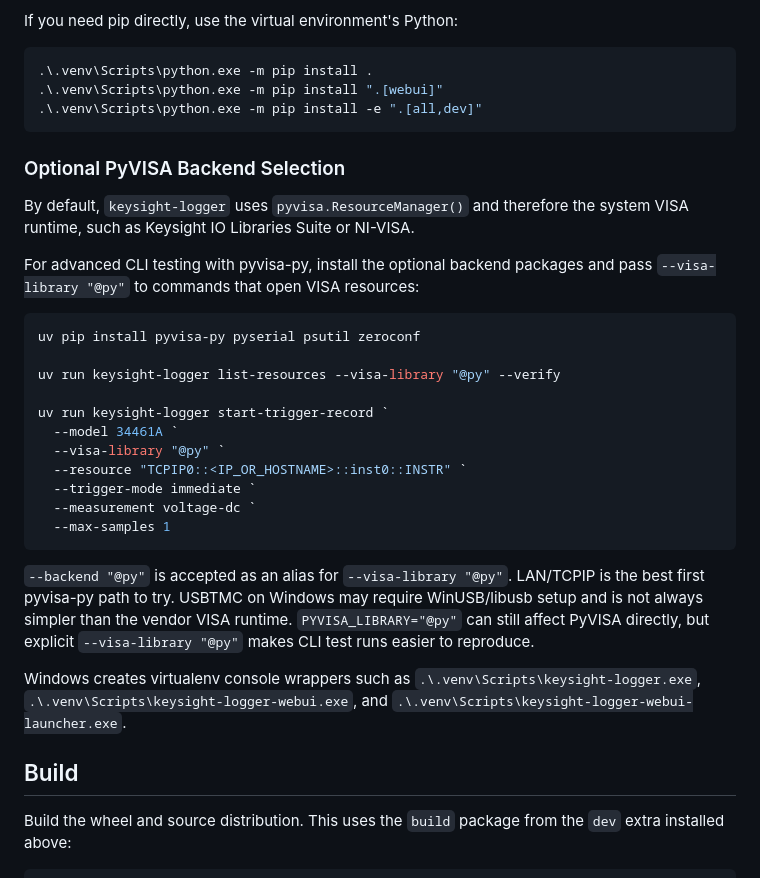
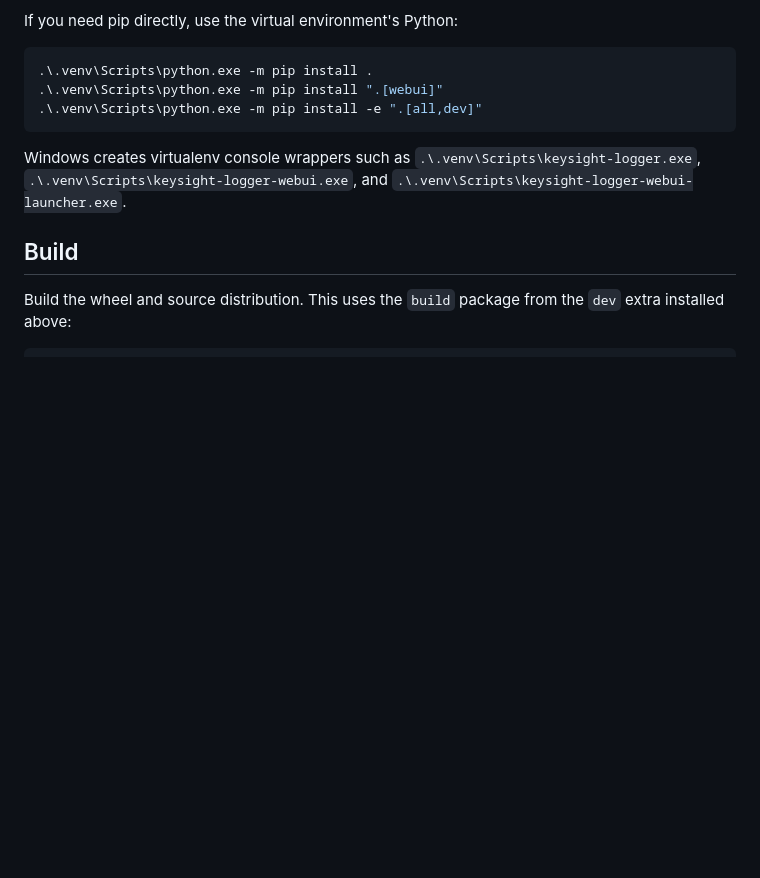
Before and after one commit to tom758258/meters-tool, a Markdown page: README.md, the part around the change. GitHub-like rendering; blank space fills up the shorter version.

````diff
--- a/README.md
+++ b/README.md
@@ -121,34 +121,6 @@ If you need pip directly, use the virtual environment's Python:
 .\.venv\Scripts\python.exe -m pip install -e ".[all,dev]"
 ```
 
-### Optional PyVISA Backend Selection
-
-By default, `keysight-logger` uses `pyvisa.ResourceManager()` and therefore
-the system VISA runtime, such as Keysight IO Libraries Suite or NI-VISA.
-
-For advanced CLI testing with pyvisa-py, install the optional backend packages
-and pass `--visa-library "@py"` to commands that open VISA resources:
-
-```powershell
-uv pip install pyvisa-py pyserial psutil zeroconf
-
-uv run keysight-logger list-resources --visa-library "@py" --verify
-
-uv run keysight-logger start-trigger-record `
-  --model 34461A `
-  --visa-library "@py" `
-  --resource "TCPIP0::<IP_OR_HOSTNAME>::inst0::INSTR" `
-  --trigger-mode immediate `
-  --measurement voltage-dc `
-  --max-samples 1
-```
-
-`--backend "@py"` is accepted as an alias for `--visa-library "@py"`. LAN/TCPIP
-is the best first pyvisa-py path to try. USBTMC on Windows may require
-WinUSB/libusb setup and is not always simpler than the vendor VISA runtime.
-`PYVISA_LIBRARY="@py"` can still affect PyVISA directly, but explicit
-`--visa-library "@py"` makes CLI test runs easier to reproduce.
-
 Windows creates virtualenv console wrappers such as
 `.\.venv\Scripts\keysight-logger.exe`,
 `.\.venv\Scripts\keysight-logger-webui.exe`, and
````
Also changed, not shown: docs/cli/README.md (+48 -40 lines), docs/cli/USER_GUIDE.md (+19 -5 lines).
